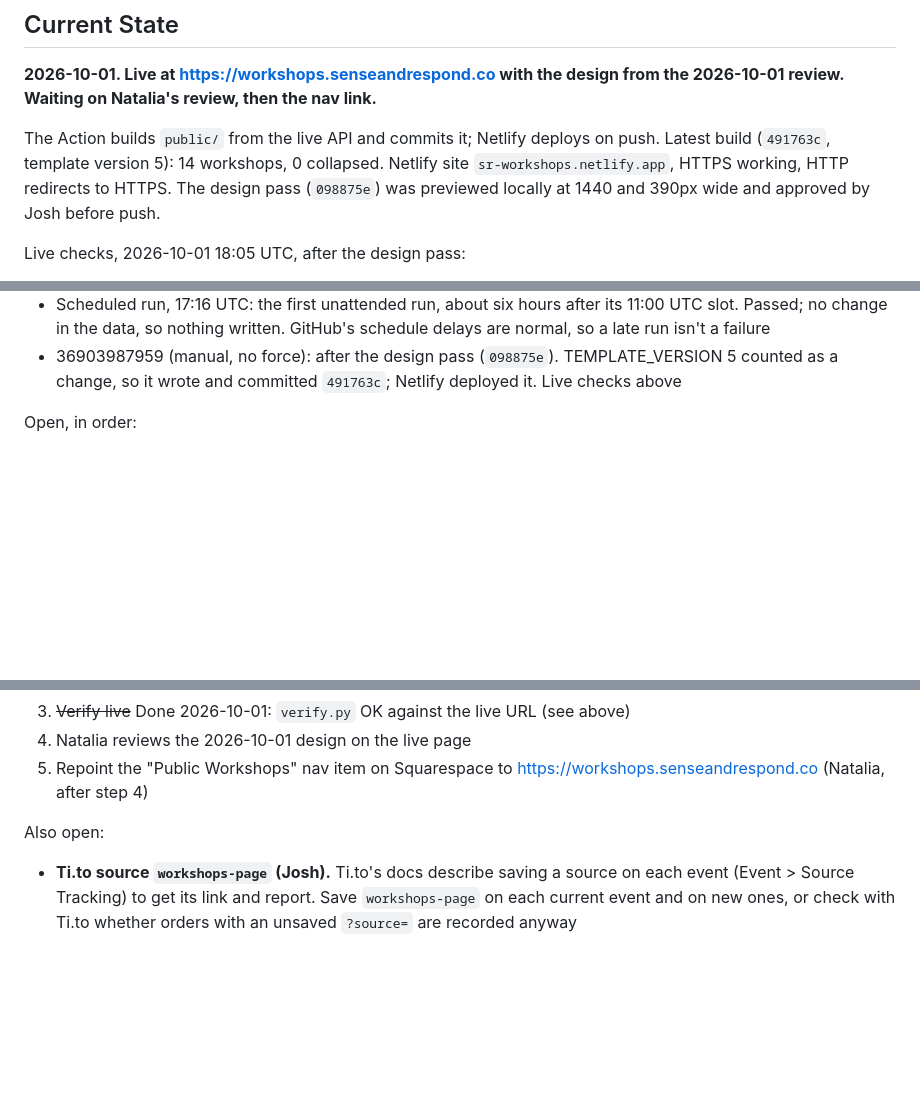
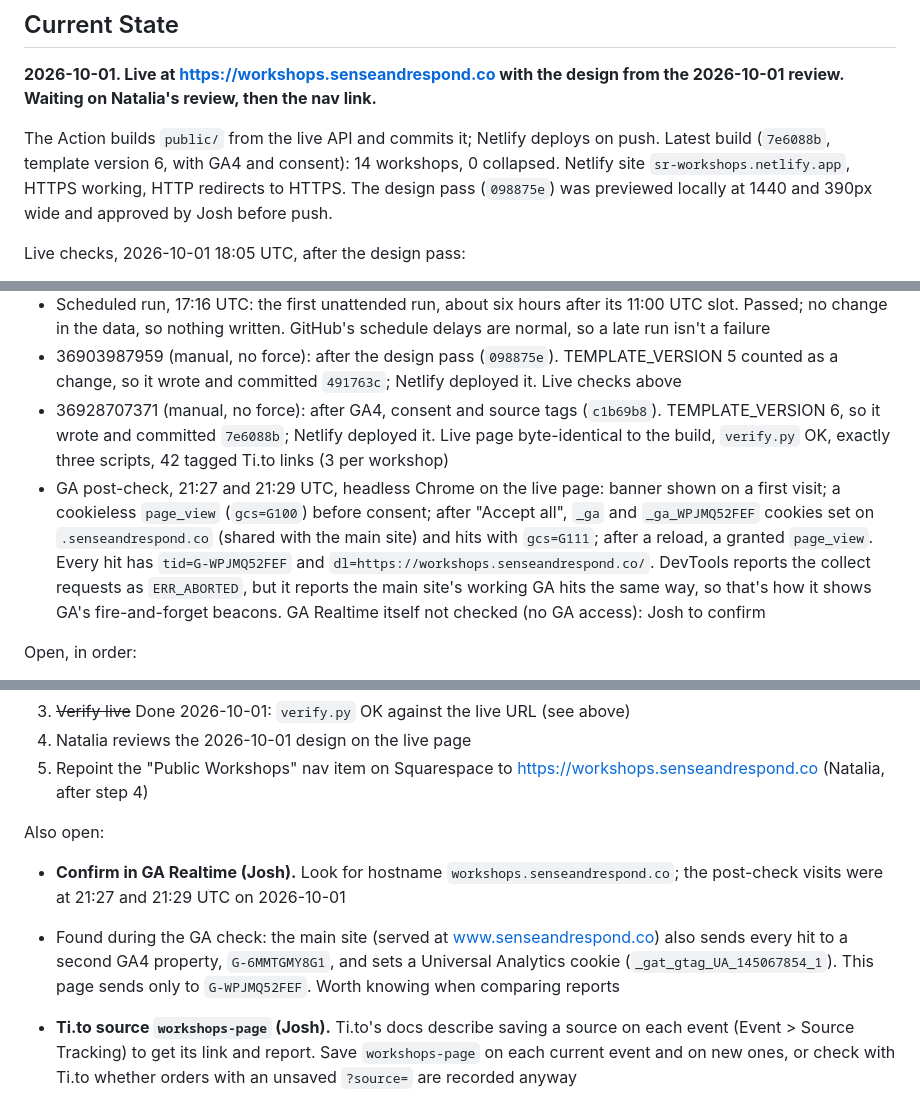
Before and after one commit to Sense-Respond/sr-workshops-mirror, a Markdown page: PROJECT_BRIEF.md, 3 parts joined by grey strips. Rendered like a GitHub page; blank space fills up the shorter version.

Commit message:
Brief: record GA deploy and post-check
Co-Authored-By: Claude Opus 5.5 <noreply@anthropic.com>

```diff
--- a/PROJECT_BRIEF.md
+++ b/PROJECT_BRIEF.md
@@ -8,7 +8,7 @@
 2026-10-01 review. Waiting on Natalia's review, then the nav link.**
 
 The Action builds `public/` from the live API and commits it; Netlify deploys on push.
-Latest build (`491763c`, template version 5): 14 workshops, 0 collapsed. Netlify site
+Latest build (`7e6088b`, template version 6, with GA4 and consent): 14 workshops, 0 collapsed. Netlify site
 `sr-workshops.netlify.app`, HTTPS working, HTTP redirects to HTTPS. The design pass
 (`098875e`) was previewed locally at 1440 and 390px wide and approved by Josh before push.
 
@@ -71,6 +71,18 @@ Live runs, 2026-10-01:
 - 36903987959 (manual, no force): after the design pass (`098875e`). TEMPLATE_VERSION 5
   counted as a change, so it wrote and committed `491763c`; Netlify deployed it. Live checks
   above
+- 36928707371 (manual, no force): after GA4, consent and source tags (`c1b69b8`).
+  TEMPLATE_VERSION 6, so it wrote and committed `7e6088b`; Netlify deployed it. Live page
+  byte-identical to the build, `verify.py` OK, exactly three scripts, 42 tagged Ti.to links
+  (3 per workshop)
+- GA post-check, 21:27 and 21:29 UTC, headless Chrome on the live page: banner shown on a
+  first visit; a cookieless `page_view` (`gcs=G100`) before consent; after "Accept all",
+  `_ga` and `_ga_WPJMQ52FEF` cookies set on `.senseandrespond.co` (shared with the main
+  site) and hits with `gcs=G111`; after a reload, a granted `page_view`. Every hit has
+  `tid=G-WPJMQ52FEF` and `dl=https://workshops.senseandrespond.co/`. DevTools reports the
+  collect requests as `ERR_ABORTED`, but it reports the main site's working GA hits the
+  same way, so that's how it shows GA's fire-and-forget beacons. GA Realtime itself not
+  checked (no GA access): Josh to confirm
 
 Open, in order:
 1. ~~Netlify~~ Done 2026-10-01 (Josh): Netlify GitHub App installed on the `Sense-Respond`
@@ -85,6 +97,12 @@ Open, in order:
    https://workshops.senseandrespond.co (Natalia, after step 4)
 
 Also open:
+- **Confirm in GA Realtime (Josh).** Look for hostname `workshops.senseandrespond.co`; the
+  post-check visits were at 21:27 and 21:29 UTC on 2026-10-01
+- Found during the GA check: the main site (served at www.senseandrespond.co) also sends
+  every hit to a second GA4 property, `G-6MMTGMY8G1`, and sets a Universal Analytics cookie
+  (`_gat_gtag_UA_145067854_1`). This page sends only to `G-WPJMQ52FEF`. Worth knowing when
+  comparing reports
 - **Ti.to source `workshops-page` (Josh).** Ti.to's docs describe saving a source on each
   event (Event > Source Tracking) to get its link and report. Save `workshops-page` on each
   current event and on new ones, or check with Ti.to whether orders with an unsaved
```
